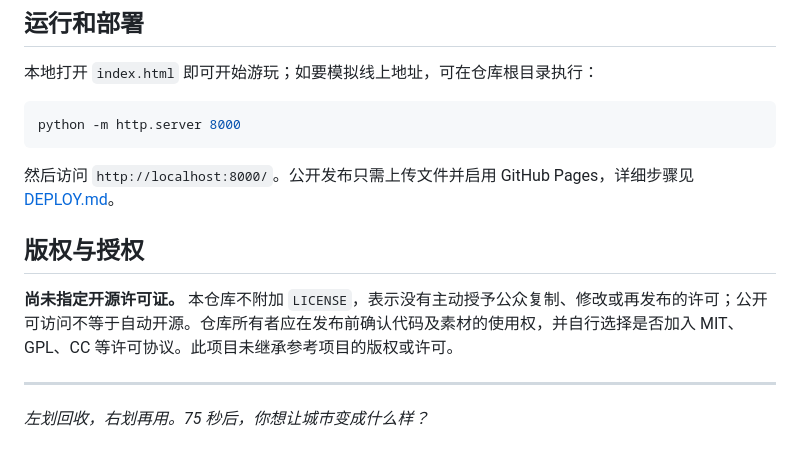
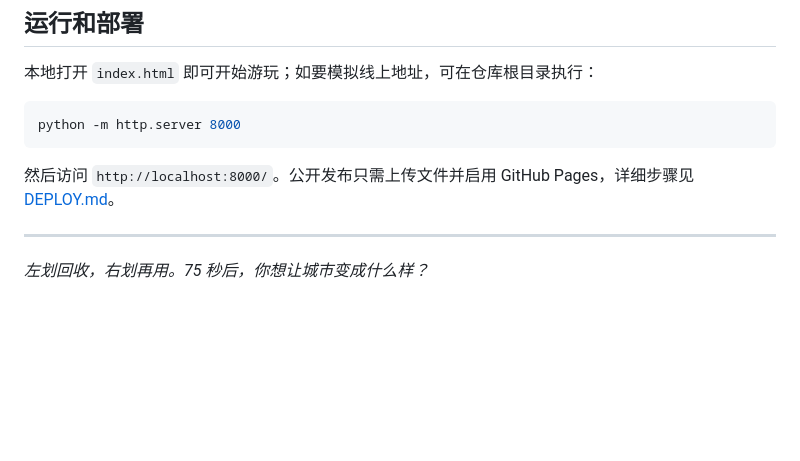
Before and after one commit to Zhipeng1/The-second-life-of-an-object, a Markdown page: README.md, the part around the change. Drawn GitHub-style; blank space fills up the shorter version.

```diff
--- a/README.md
+++ b/README.md
@@ -78,9 +78,6 @@ python -m http.server 8000
 
 然后访问 `http://localhost:8000/`。公开发布只需上传文件并启用 GitHub Pages，详细步骤见 [DEPLOY.md](DEPLOY.md)。
 
-## 版权与授权
-
-**尚未指定开源许可证。** 本仓库不附加 `LICENSE`，表示没有主动授予公众复制、修改或再发布的许可；公开可访问不等于自动开源。仓库所有者应在发布前确认代码及素材的使用权，并自行选择是否加入 MIT、GPL、CC 等许可协议。此项目未继承参考项目的版权或许可。
 
 ---
 
```
